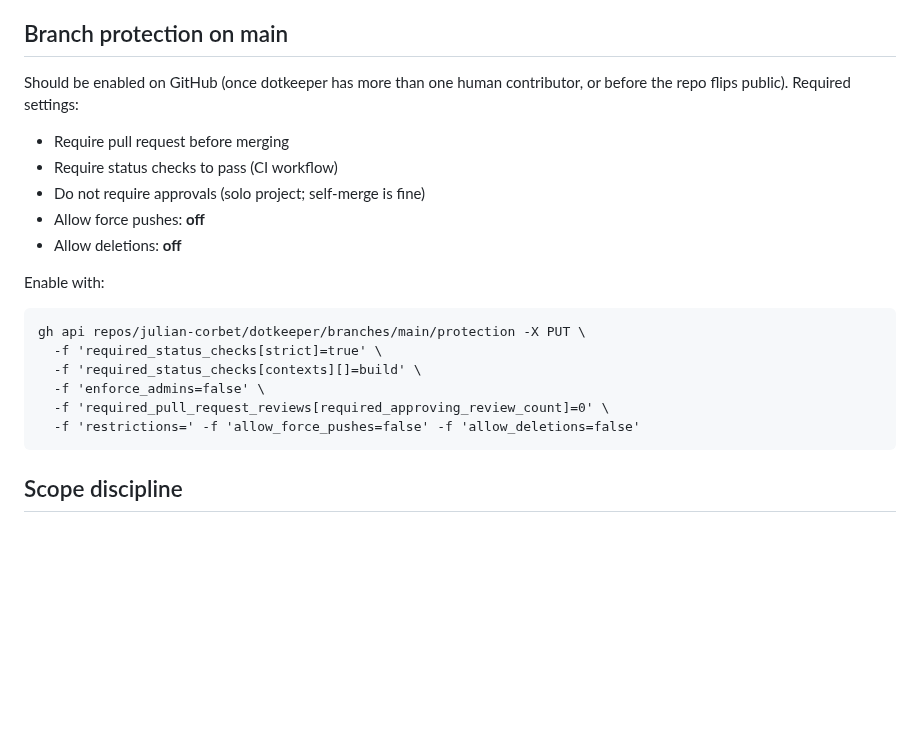
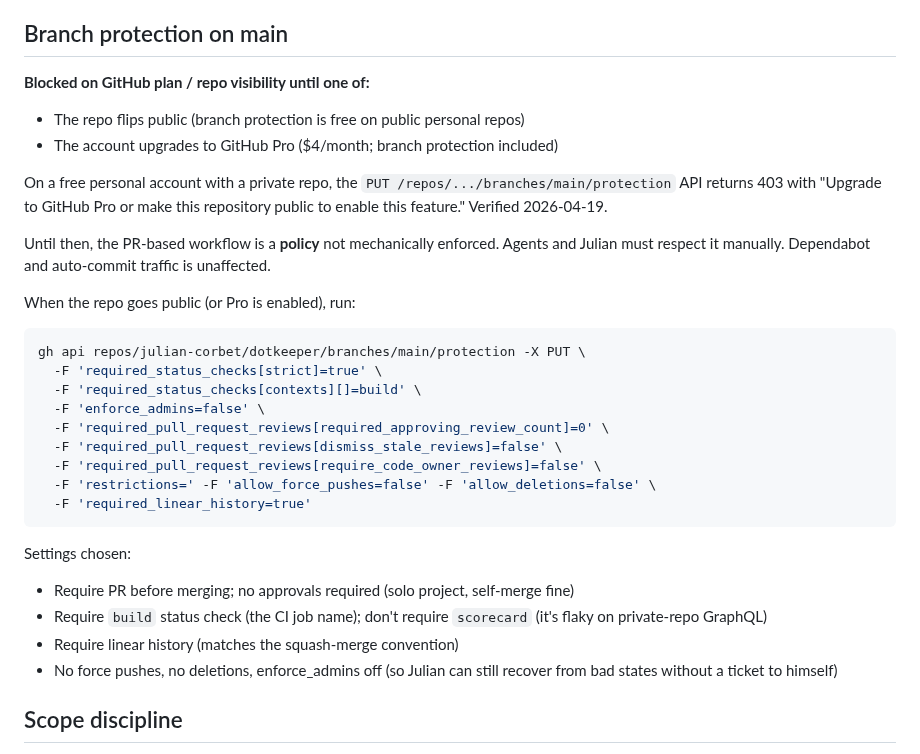
Before and after one commit to julian-corbet/dotkeeper, a Markdown page: .agent/AGENT.md, the part around the change. Drawn GitHub-style; blank space fills up the shorter version.

Commit message:
.agent: note branch protection is Pro-only on private repos
Tried to enable branch protection via gh api; got 403 with 'Upgrade
to GitHub Pro or make this repository public to enable this feature.'
Document the limitation and the settings to use when the repo flips
public (or Pro gets enabled).

````diff
--- a/.agent/AGENT.md
+++ b/.agent/AGENT.md
@@ -39,22 +39,32 @@ Still no AI attribution. No `Co-Authored-By: Claude`, no "Generated by ...". Sta
 
 ## Branch protection on main
 
-Should be enabled on GitHub (once dotkeeper has more than one human contributor, or before the repo flips public). Required settings:
-- Require pull request before merging
-- Require status checks to pass (CI workflow)
-- Do not require approvals (solo project; self-merge is fine)
-- Allow force pushes: **off**
-- Allow deletions: **off**
+**Blocked on GitHub plan / repo visibility until one of:**
+- The repo flips public (branch protection is free on public personal repos)
+- The account upgrades to GitHub Pro ($4/month; branch protection included)
 
-Enable with:
+On a free personal account with a private repo, the `PUT /repos/.../branches/main/protection` API returns 403 with "Upgrade to GitHub Pro or make this repository public to enable this feature." Verified 2026-04-19.
+
+Until then, the PR-based workflow is a **policy** not mechanically enforced. Agents and Julian must respect it manually. Dependabot and auto-commit traffic is unaffected.
+
+When the repo goes public (or Pro is enabled), run:
+```bash
+gh api repos/julian-corbet/dotkeeper/branches/main/protection -X PUT \
+  -F 'required_status_checks[strict]=true' \
+  -F 'required_status_checks[contexts][]=build' \
+  -F 'enforce_admins=false' \
+  -F 'required_pull_request_reviews[required_approving_review_count]=0' \
+  -F 'required_pull_request_reviews[dismiss_stale_reviews]=false' \
+  -F 'required_pull_request_reviews[require_code_owner_reviews]=false' \
+  -F 'restrictions=' -F 'allow_force_pushes=false' -F 'allow_deletions=false' \
+  -F 'required_linear_history=true'
 ```
-gh api repos/julian-corbet/dotkeeper/branches/main/protection -X PUT \
-  -f 'required_status_checks[strict]=true' \
-  -f 'required_status_checks[contexts][]=build' \
-  -f 'enforce_admins=false' \
-  -f 'required_pull_request_reviews[required_approving_review_count]=0' \
-  -f 'restrictions=' -f 'allow_force_pushes=false' -f 'allow_deletions=false'
-```
+
+Settings chosen:
+- Require PR before merging; no approvals required (solo project, self-merge fine)
+- Require `build` status check (the CI job name); don't require `scorecard` (it's flaky on private-repo GraphQL)
+- Require linear history (matches the squash-merge convention)
+- No force pushes, no deletions, enforce_admins off (so Julian can still recover from bad states without a ticket to himself)
 
 ## Scope discipline
 
````
